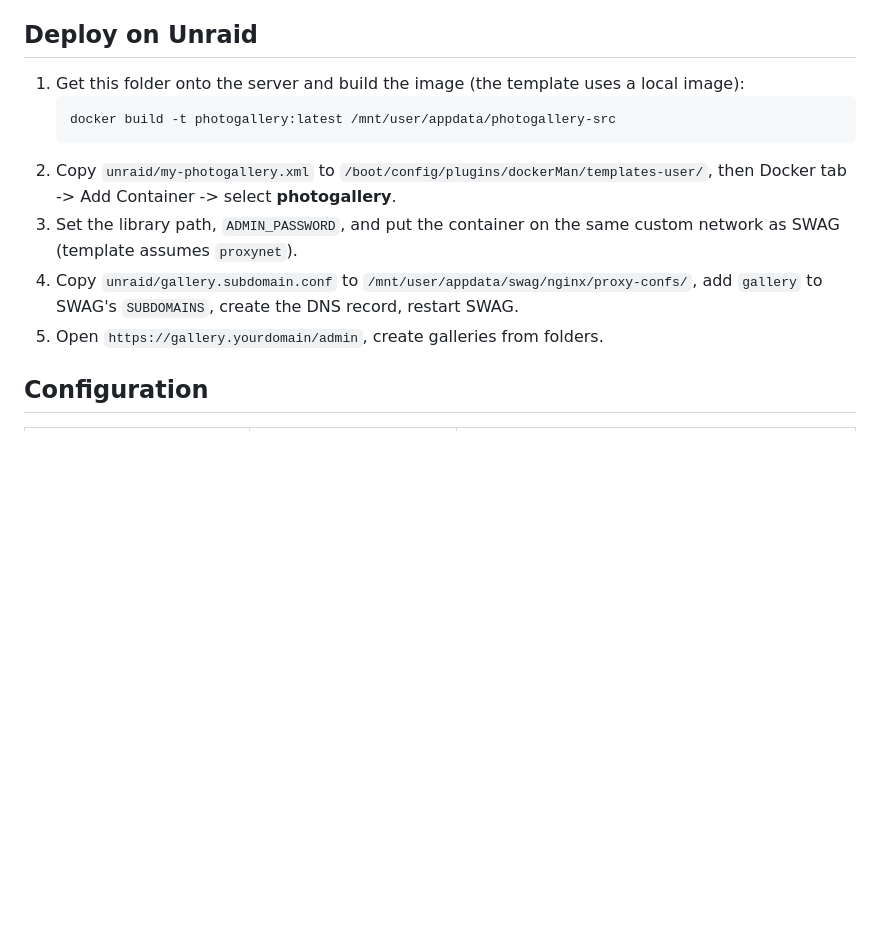
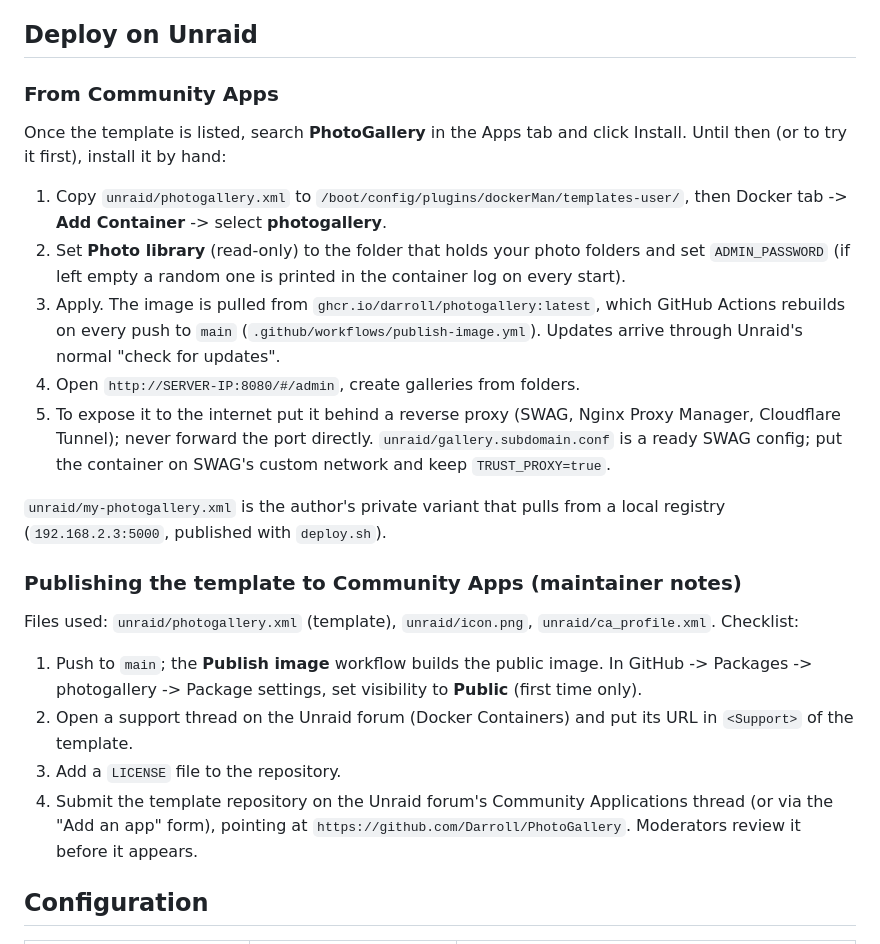
Before and after one commit to Darroll/PhotoGallery, a Markdown page: README.md, the part around the change. Drawn GitHub-style; blank space fills up the shorter version.

Commit message:
Community Apps template: public GHCR image, icon, maintainer profile, publish workflow
Co-Authored-By: Claude Sonnet 5.5 <noreply@anthropic.com>

````diff
--- a/README.md
+++ b/README.md
@@ -146,14 +146,26 @@ Do on your side:
 
 ## Deploy on Unraid
 
-1. Get this folder onto the server and build the image (the template uses a local image):
-   ```bash
-   docker build -t photogallery:latest /mnt/user/appdata/photogallery-src
-   ```
-2. Copy `unraid/my-photogallery.xml` to `/boot/config/plugins/dockerMan/templates-user/`, then Docker tab -> Add Container -> select **photogallery**.
-3. Set the library path, `ADMIN_PASSWORD`, and put the container on the same custom network as SWAG (template assumes `proxynet`).
-4. Copy `unraid/gallery.subdomain.conf` to `/mnt/user/appdata/swag/nginx/proxy-confs/`, add `gallery` to SWAG's `SUBDOMAINS`, create the DNS record, restart SWAG.
-5. Open `https://gallery.yourdomain/admin`, create galleries from folders.
+### From Community Apps
+
+Once the template is listed, search **PhotoGallery** in the Apps tab and click Install. Until then (or to try it first), install it by hand:
+
+1. Copy `unraid/photogallery.xml` to `/boot/config/plugins/dockerMan/templates-user/`, then Docker tab -> **Add Container** -> select **photogallery**.
+2. Set **Photo library** (read-only) to the folder that holds your photo folders and set `ADMIN_PASSWORD` (if left empty a random one is printed in the container log on every start).
+3. Apply. The image is pulled from `ghcr.io/darroll/photogallery:latest`, which GitHub Actions rebuilds on every push to `main` (`.github/workflows/publish-image.yml`). Updates arrive through Unraid's normal "check for updates".
+4. Open `http://SERVER-IP:8080/#/admin`, create galleries from folders.
+5. To expose it to the internet put it behind a reverse proxy (SWAG, Nginx Proxy Manager, Cloudflare Tunnel); never forward the port directly. `unraid/gallery.subdomain.conf` is a ready SWAG config; put the container on SWAG's custom network and keep `TRUST_PROXY=true`.
+
+`unraid/my-photogallery.xml` is the author's private variant that pulls from a local registry (`192.168.2.3:5000`, published with `deploy.sh`).
+
+### Publishing the template to Community Apps (maintainer notes)
+
+Files used: `unraid/photogallery.xml` (template), `unraid/icon.png`, `unraid/ca_profile.xml`. Checklist:
+
+1. Push to `main`; the **Publish image** workflow builds the public image. In GitHub -> Packages -> photogallery -> Package settings, set visibility to **Public** (first time only).
+2. Open a support thread on the Unraid forum (Docker Containers) and put its URL in `<Support>` of the template.
+3. Add a `LICENSE` file to the repository.
+4. Submit the template repository on the Unraid forum's Community Applications thread (or via the "Add an app" form), pointing at `https://github.com/Darroll/PhotoGallery`. Moderators review it before it appears.
 
 ## Configuration
 
````
Also changed, not shown: unraid/icon.png (added), 3 other files.
